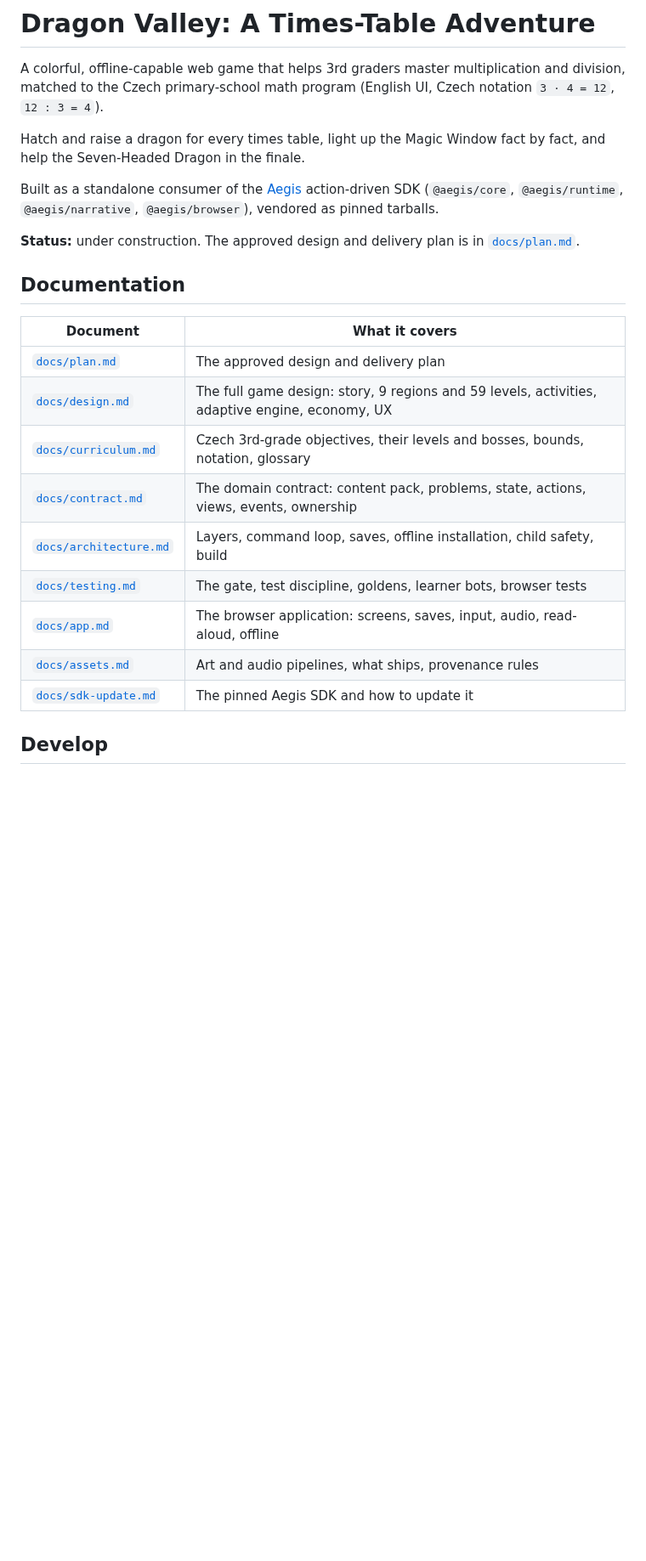
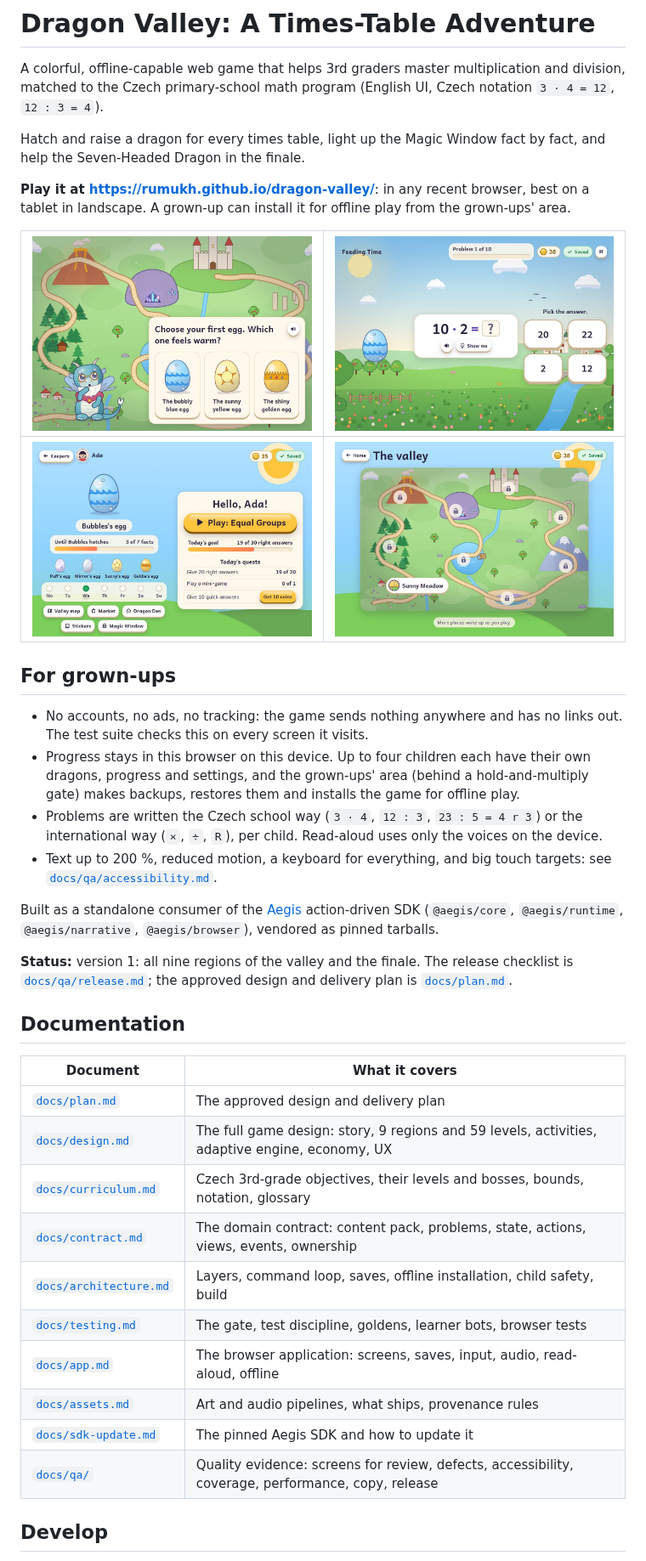
Before and after one commit to rumukh/dragon-valley, a Markdown page: README.md, the part around one of its changes. Shown at 85% size. Rendered like a GitHub page; pictures changed too: docs/images/first-egg.jpg (added), docs/images/hub.jpg (added), docs/images/round.jpg (added); blank space fills up the shorter version.

```diff
--- a/README.md
+++ b/README.md
@@ -6,24 +6,46 @@ matched to the Czech primary-school math program (English UI, Czech notation `3
 Hatch and raise a dragon for every times table, light up the Magic Window fact by fact, and help the
 Seven-Headed Dragon in the finale.
 
+**Play it at <https://rumukh.github.io/dragon-valley/>**: in any recent browser, best on a tablet in
+landscape. A grown-up can install it for offline play from the grown-ups' area.
+
+| ![Old Glimmer asks which of three eggs feels warm: the bubbly blue, the sunny yellow or the shiny golden egg](docs/images/first-egg.jpg) |     ![Feeding Time: 10 · 2 = ? with four answers to pick, a read-aloud button and "Show me"](docs/images/round.jpg)     |
+| :--------------------------------------------------------------------------------------------------------------------------------------: | :---------------------------------------------------------------------------------------------------------------------: |
+|  ![The hub: Bubbles's egg and how many facts until it hatches, today's goal and quests, the days played this week](docs/images/hub.jpg)  | ![The valley map: Sunny Meadow open, the other places waiting along the road to the castle](docs/images/valley-map.jpg) |
+
+## For grown-ups
+
+- No accounts, no ads, no tracking: the game sends nothing anywhere and has no links out. The
+  test suite checks this on every screen it visits.
+- Progress stays in this browser on this device. Up to four children each have their own dragons,
+  progress and settings, and the grown-ups' area (behind a hold-and-multiply gate) makes backups,
+  restores them and installs the game for offline play.
+- Problems are written the Czech school way (`3 · 4`, `12 : 3`, `23 : 5 = 4 r 3`) or the
+  international way (`×`, `÷`, `R`), per child. Read-aloud uses only the voices on the device.
+- Text up to 200 %, reduced motion, a keyboard for everything, and big touch targets: see
+  [`docs/qa/accessibility.md`](docs/qa/accessibility.md).
+
 Built as a standalone consumer of the [Aegis](https://github.com/rumukh/aegis-engine) action-driven SDK
 (`@aegis/core`, `@aegis/runtime`, `@aegis/narrative`, `@aegis/browser`), vendored as pinned tarballs.
 
-**Status:** under construction. The approved design and delivery plan is in [`docs/plan.md`](docs/plan.md).
+**Status:** version 1: all nine regions of the valley and the finale. The release checklist is
+[`docs/qa/release.md`](docs/qa/release.md); the approved design and delivery plan is
+[`docs/plan.md`](docs/plan.md).
 
 ## Documentation
 
-| Document                                       | What it covers                                                                                 |
-| ---------------------------------------------- | ---------------------------------------------------------------------------------------------- |
-| [`docs/plan.md`](docs/plan.md)                 | The approved design and delivery plan                                                          |
-| [`docs/design.md`](docs/design.md)             | The full game design: story, 9 regions and 59 levels, activities, adaptive engine, economy, UX |
-| [`docs/curriculum.md`](docs/curriculum.md)     | Czech 3rd-grade objectives, their levels and bosses, bounds, notation, glossary                |
-| [`docs/contract.md`](docs/contract.md)         | The domain contract: content pack, problems, state, actions, views, events, ownership          |
-| [`docs/architecture.md`](docs/architecture.md) | Layers, command loop, saves, offline installation, child safety, build                         |
-| [`docs/testing.md`](docs/testing.md)           | The gate, test discipline, goldens, learner bots, browser tests                                |
-| [`docs/app.md`](docs/app.md)                   | The browser application: screens, saves, input, audio, read-aloud, offline                     |
-| [`docs/assets.md`](docs/assets.md)             | Art and audio pipelines, what ships, provenance rules                                          |
-| [`docs/sdk-update.md`](docs/sdk-update.md)     | The pinned Aegis SDK and how to update it                                                      |
+| Document                                       | What it covers                                                                                     |
+| ---------------------------------------------- | -------------------------------------------------------------------------------------------------- |
+| [`docs/plan.md`](docs/plan.md)                 | The approved design and delivery plan                                                              |
+| [`docs/design.md`](docs/design.md)             | The full game design: story, 9 regions and 59 levels, activities, adaptive engine, economy, UX     |
+| [`docs/curriculum.md`](docs/curriculum.md)     | Czech 3rd-grade objectives, their levels and bosses, bounds, notation, glossary                    |
+| [`docs/contract.md`](docs/contract.md)         | The domain contract: content pack, problems, state, actions, views, events, ownership              |
+| [`docs/architecture.md`](docs/architecture.md) | Layers, command loop, saves, offline installation, child safety, build                             |
+| [`docs/testing.md`](docs/testing.md)           | The gate, test discipline, goldens, learner bots, browser tests                                    |
+| [`docs/app.md`](docs/app.md)                   | The browser application: screens, saves, input, audio, read-aloud, offline                         |
+| [`docs/assets.md`](docs/assets.md)             | Art and audio pipelines, what ships, provenance rules                                              |
+| [`docs/sdk-update.md`](docs/sdk-update.md)     | The pinned Aegis SDK and how to update it                                                          |
+| [`docs/qa/`](docs/qa/)                         | Quality evidence: screens for review, defects, accessibility, coverage, performance, copy, release |
 
 ## Develop
 
```
Also changed, not shown: other parts of README.md (+11 -11 lines), docs/qa/release.md (added, +85 -0 lines).
